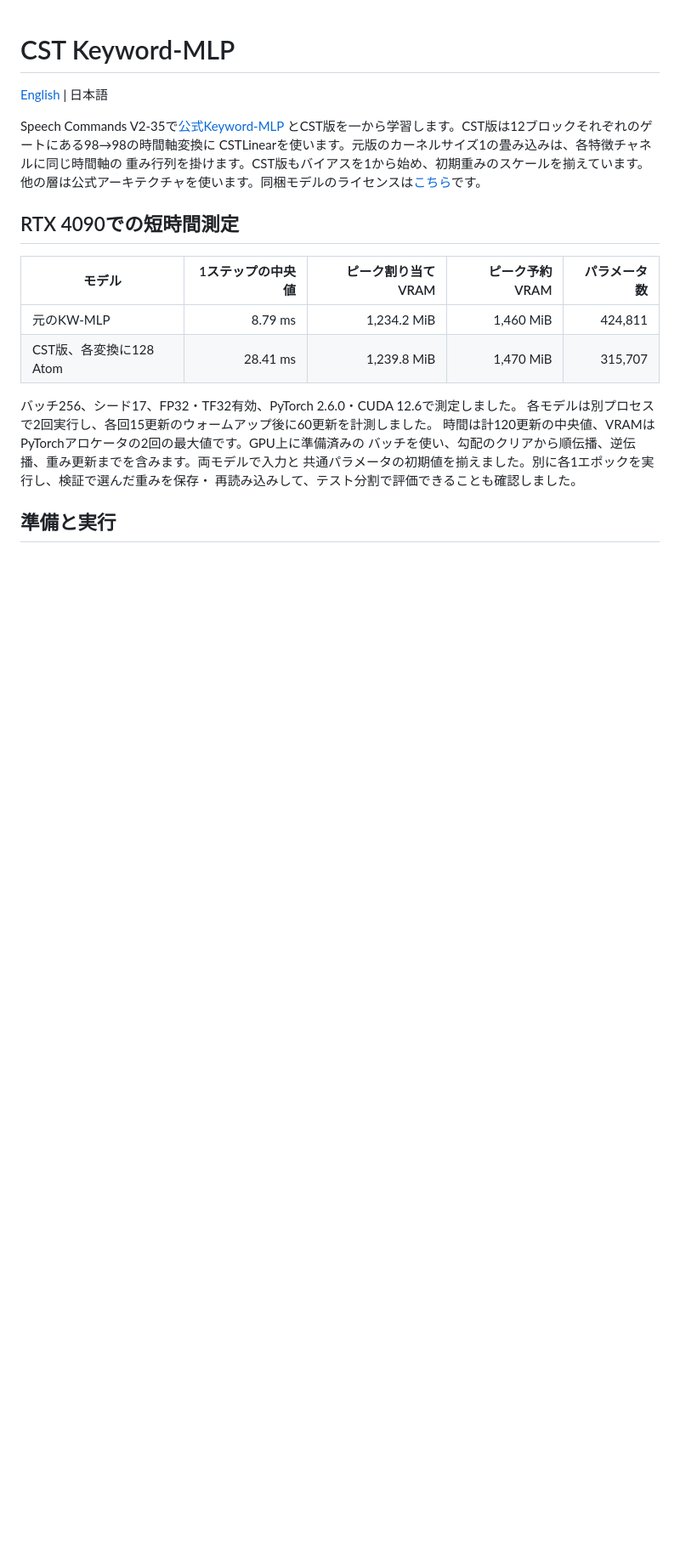
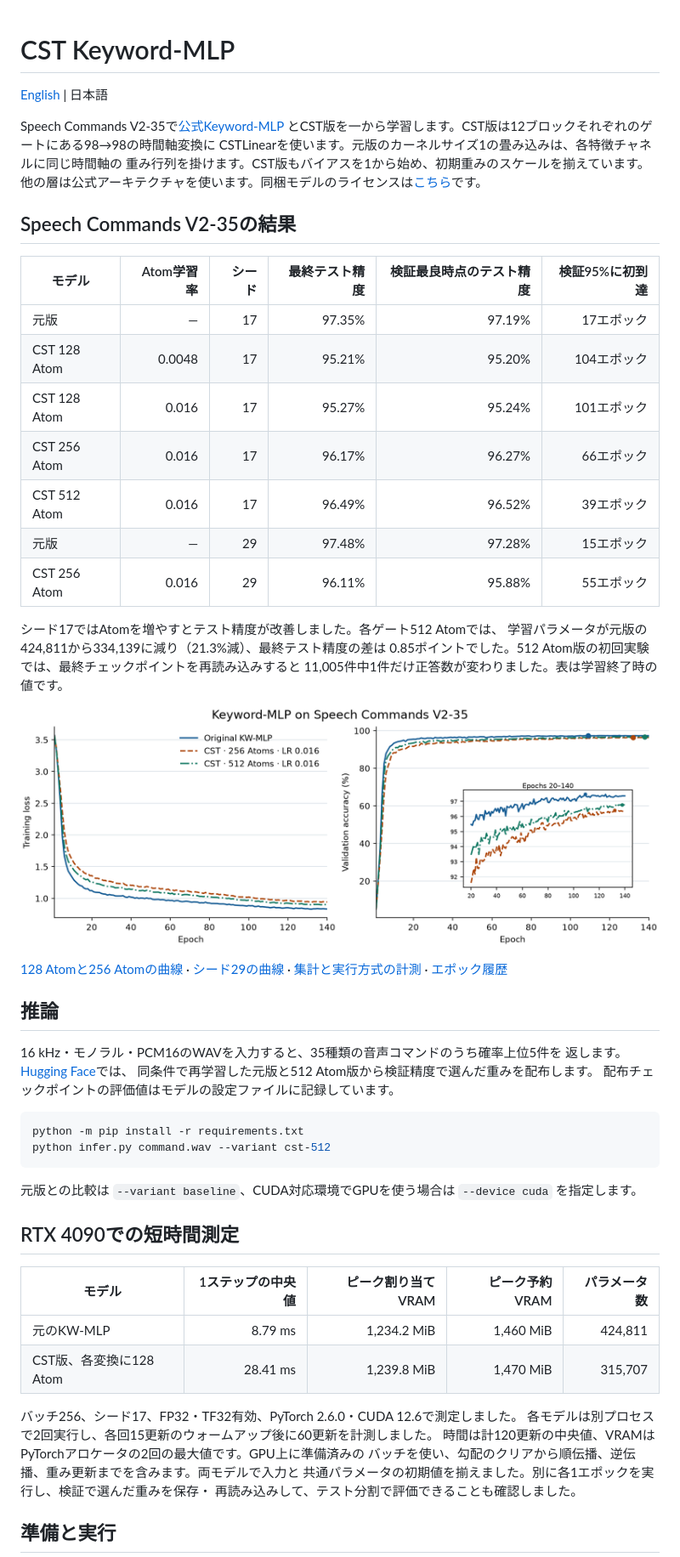
Before and after one commit to takumiecd/cst-keyword-mlp, a Markdown page: README.ja.md, the part around one of its changes. Shown at 85% size. Drawn GitHub-style; pictures changed too: results/curves-256-512.png (added); blank space fills up the shorter version.

Commit message:
Publish keyword spotting inference and from-scratch comparisons

````diff
--- a/README.ja.md
+++ b/README.ja.md
@@ -7,6 +7,42 @@ Speech Commands V2-35で[公式Keyword-MLP](https://github.com/AI-Research-BD/Ke
 CSTLinearを使います。元版のカーネルサイズ1の畳み込みは、各特徴チャネルに同じ時間軸の
 重み行列を掛けます。CST版もバイアスを1から始め、初期重みのスケールを揃えています。
 他の層は公式アーキテクチャを使います。同梱モデルのライセンスは[こちら](upstream/LICENSE)です。
+
+## Speech Commands V2-35の結果
+
+| モデル | Atom学習率 | シード | 最終テスト精度 | 検証最良時点のテスト精度 | 検証95%に初到達 |
+| --- | ---: | ---: | ---: | ---: | ---: |
+| 元版 | — | 17 | 97.35% | 97.19% | 17エポック |
+| CST 128 Atom | 0.0048 | 17 | 95.21% | 95.20% | 104エポック |
+| CST 128 Atom | 0.016 | 17 | 95.27% | 95.24% | 101エポック |
+| CST 256 Atom | 0.016 | 17 | 96.17% | 96.27% | 66エポック |
+| CST 512 Atom | 0.016 | 17 | 96.49% | 96.52% | 39エポック |
+| 元版 | — | 29 | 97.48% | 97.28% | 15エポック |
+| CST 256 Atom | 0.016 | 29 | 96.11% | 95.88% | 55エポック |
+
+シード17ではAtomを増やすとテスト精度が改善しました。各ゲート512 Atomでは、
+学習パラメータが元版の424,811から334,139に減り（21.3%減）、最終テスト精度の差は
+0.85ポイントでした。512 Atom版の初回実験では、最終チェックポイントを再読み込みすると
+11,005件中1件だけ正答数が変わりました。表は学習終了時の値です。
+
+![元版・256 Atom版・512 Atom版の学習曲線](results/curves-256-512.png)
+
+[128 Atomと256 Atomの曲線](results/curves-128-256.png) · [シード29の曲線](results/curves-seed29.png) · [集計と実行方式の計測](results/summary.json) · [エポック履歴](results/history.csv)
+
+## 推論
+
+16 kHz・モノラル・PCM16のWAVを入力すると、35種類の音声コマンドのうち確率上位5件を
+返します。[Hugging Face](https://huggingface.co/takumiecd/cst-keyword-mlp)では、
+同条件で再学習した元版と512 Atom版から検証精度で選んだ重みを配布します。
+配布チェックポイントの評価値はモデルの設定ファイルに記録しています。
+
+```bash
+python -m pip install -r requirements.txt
+python infer.py command.wav --variant cst-512
+```
+
+元版との比較は `--variant baseline`、CUDA対応環境でGPUを使う場合は
+`--device cuda` を指定します。
 
 ## RTX 4090での短時間測定
 
````
Also changed, not shown: other parts of README.ja.md (+3 -0 lines), README.md (+41 -0 lines), results/curves-128-256.png (added), results/curves-seed29.png (added), 6 other files.
